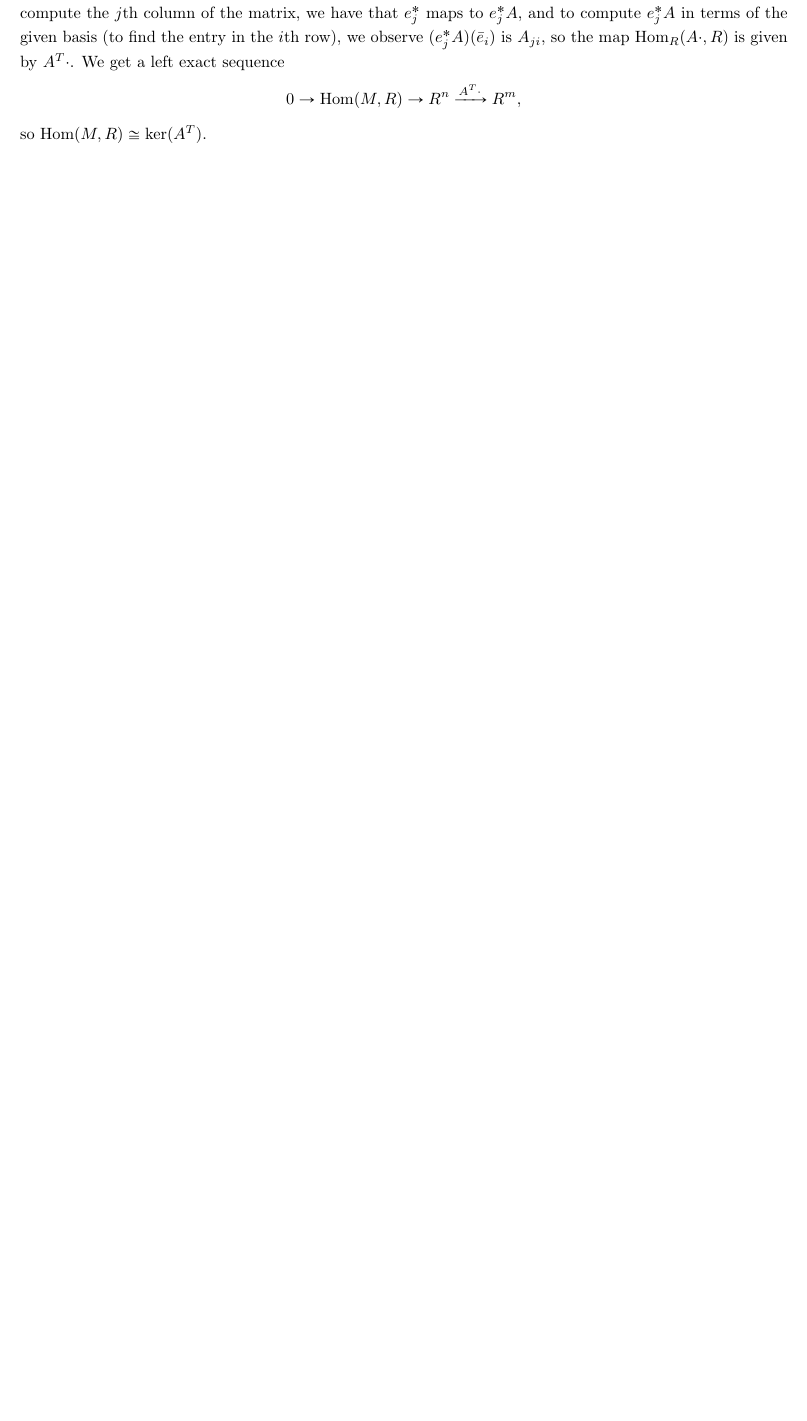
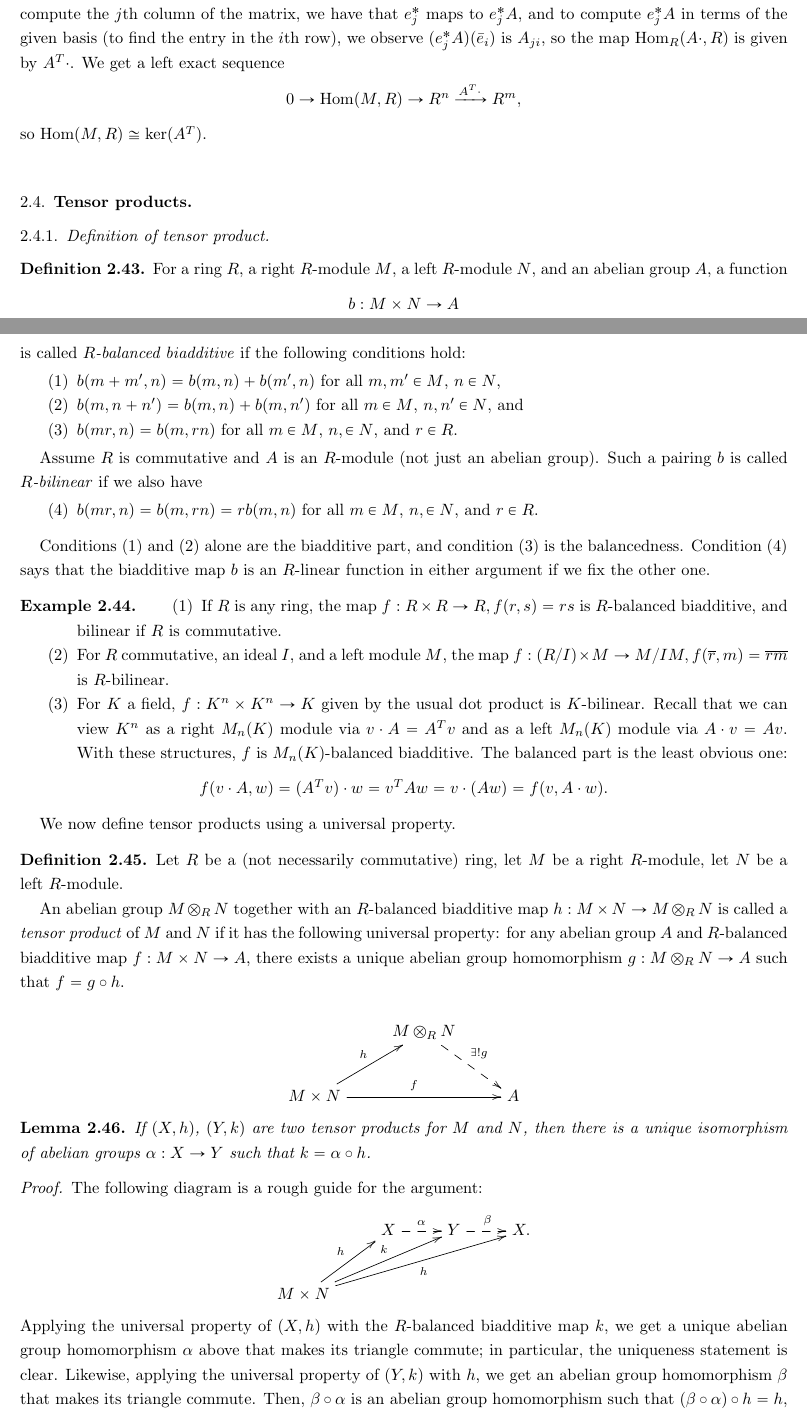
Before and after one commit to jack-jeffries/jack-jeffries.github.io, a LaTeX paper (F21/901.tex): part of page 25 of 27 before the commit and two parts of pages 25 and 26 of 34 after it, the two joined at a grey line, cut so that both start at the same text, the shorter picture padded with empty space. Compiled offline with pdfLaTeX.

Commit message:
Update 901.tex

```diff
--- a/F21/901.tex
+++ b/F21/901.tex
@@ -1742,3 +1742,13 @@ Assume $R$ is commutative and $A$ is an $R$-module
 \end{enumerate}
 \end{defn}
 
+Conditions (1) and (2) alone are the biadditive part, and condition (3) is the balancedness. Condition (4) says that the biadditive map $b$ is an $R$-linear function in either argument if we fix the other one.
+
+\begin{ex}
+\begin{enumerate}
+\item If $R$ is any ring, the map $f:R\times R \to R, f(r,s)=rs$ is $R$-balanced biadditive, and bilinear if $R$ is commutative.
+%\item for an $R$-module $M$, $f:R^2\times M \to M^2, f((r,s),m)=(rm,sm)$
+\item For $R$ commutative, an ideal $I$, and a left module $M$, the map $f:(R/I)\times M\to M/IM, f(\ov{r},m)=\ov{rm}$ is $R$-bilinear.
+\item For $K$ a field, $f:K^n\times K^n \to K$ given by the usual dot product is $K$-bilinear. Recall that we can view $K^n$ as a right $M_n(K)$ module via $v \cdot A = A^T v$ and as a left $M_n(K)$ module via $A\cdot v = Av$. With these structures, $f$ is $M_n(K)$-balanced biadditive. The balanced part is the least obvious one:
+\[ f(v \cdot A,w) = (A^T v) \cdot w = v^T A w = v \cdot (Aw) = f(v, A\cdot w).\]
+\end{enumerate}
@@ -1757,23 +1760,23 @@ We now define tensor products using a universal property.
 \label{def:tensorprod}
   Let $R$ be a (not necessarily commutative) ring, let $M$ be a right $R$-module, let $N$ be a left $R$-module.
 
-An abelian group $M \otimes_R N$ together with an $R$-balanced biadditive map $h : M\times N \to M\otimes_R N$ is called the \DEF{tensor product} of $M$ and $N$ if it has the following universal property: for any abelian group $A$ and $R$-balanced biadditive map $f : M\times N \to A$, there exists a unique abelian group homomorphism $g : M \otimes_R N\to A$ such that $f = g\circ h$.
+An abelian group $M \otimes_R N$ together with an $R$-balanced biadditive map $h : M\times N \to M\otimes_R N$ is called a \DEF{tensor product} of $M$ and $N$ if it has the following universal property: for any abelian group $A$ and $R$-balanced biadditive map $f : M\times N \to A$, there exists a unique abelian group homomorphism $g : M \otimes_R N\to A$ such that $f = g\circ h$.
 
 \[
 \xymatrix{
 & M\otimes_R N  \ar@{-->}[dr]^{\exists ! g}&\\
- M\times N \ar[ur]^f \ar[rr]^h& & A
+ M\times N \ar[ur]^h \ar[rr]^f& & A
 }
 \]
 \end{defn}
 
 \begin{lem}
-If $(X,h)$, $(Y,k)$ are two tensor products for $M$ and $N$, then there is a unique isomorphism of abelian groups $\alpha:X\to Y$ such that $k=h\circ \alpha$.
+If $(X,h)$, $(Y,k)$ are two tensor products for $M$ and $N$, then there is a unique isomorphism of abelian groups $\alpha:X\to Y$ such that $k= \alpha\circ h$.
 \end{lem}
 \begin{proof}
 The following diagram is a rough guide for the argument:
 \[ \xymatrix{ & X \ar@{-->}[r]^{\alpha} & Y\ar@{-->}[r]^{\beta } & X . \\ M\times N \ar[ur]^-{h} \ar[urr]^-{k} \ar[urrr]_-{h} }\]
-Applying the universal property of $(X,h)$ with the $R$-balanced biadditive map $k$, we get a unique abelian group homomorphism $\alpha$ above that makes its triangle commute; in particular, the uniqueness statement is clear. Likewise, applying the universal property of $(Y,k)$ with $h$, we get an abelian group homomorphism $\beta$ that makes its triangle commute. Then, $\beta\circ\alpha$ is an abelian group homomorphism such that $(\beta\circ\alpha) \circ h = h$, and the identity map is another. By the uniqueness property of $(X,h)$, $\beta\circ \alpha$ is the identity, so $\alpha$ is an isomorphism.
+Applying the universal property of $(X,h)$ with the $R$-balanced biadditive map $k$, we get a unique abelian group homomorphism $\alpha$ above that makes its triangle commute; in particular, the uniqueness statement is clear. Likewise, applying the universal property of $(Y,k)$ with $h$, we get an abelian group homomorphism $\beta$ that makes its triangle commute. Then, $\beta\circ\alpha$ is an abelian group homomorphism such that $(\beta\circ\alpha) \circ h = h$, and the identity map is another. By the uniqueness property of $(X,h)$, $\beta\circ \alpha$ is the identity. A similar argument shows that $\alpha \circ \beta$ is the identity too, so $\alpha$ is an isomorphism.
 \end{proof}
 
 \begin{thm}
```
Also changed, not shown: F21/901.tex (17 more changed lines).
